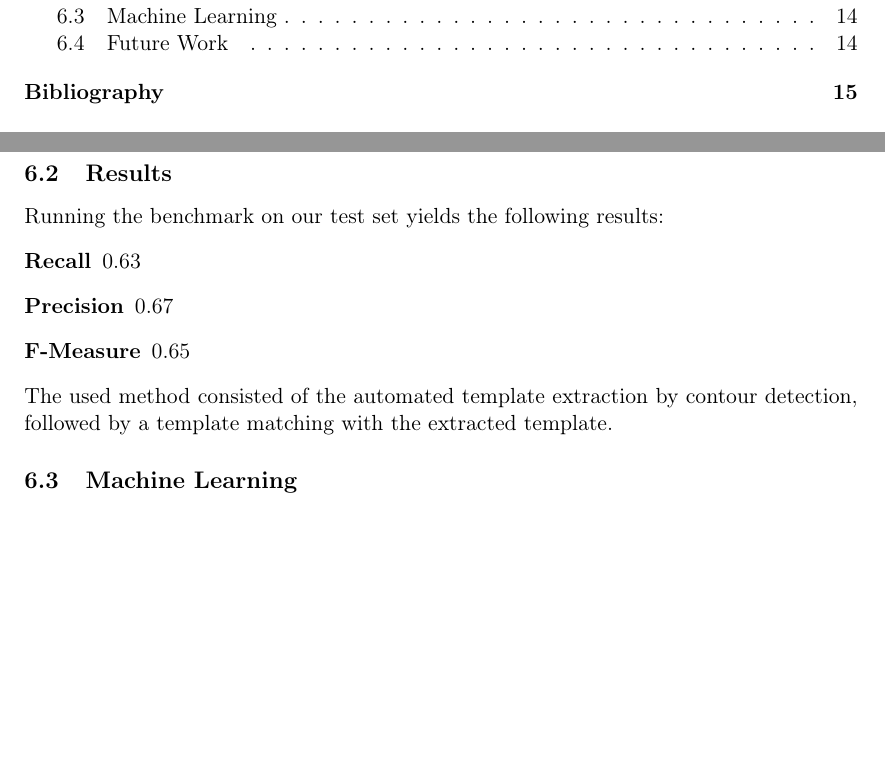
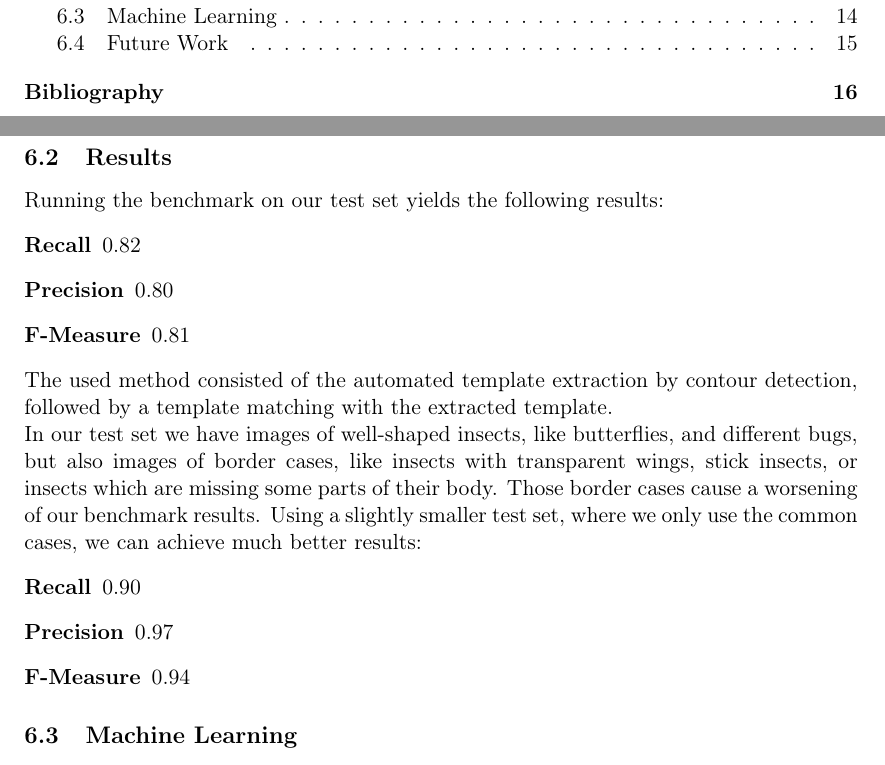
Before and after one commit to FHorschig/BugTracker, a LaTeX document (documentation/ausarbeitung.tex, which reads documentation/chapters/chapter_6.tex): two parts of pages 3 and 15 of 16 before the commit and two parts of pages 3 and 15 of 17 after it, joined at a grey line, cut so that both start at the same text, the shorter picture padded with empty space. Compiled offline with pdfLaTeX.

Commit message:
Add Results.

```diff
--- a/documentation/chapters/chapter_6.tex
+++ b/documentation/chapters/chapter_6.tex
@@ -20,12 +20,24 @@ Therefore continuous extending of the test set is needed.
 Running the benchmark on our test set yields the following results:
 %
 \begin{description}
-	\item[Recall] 0.63
-	\item[Precision] 0.67
-	\item[F-Measure] 0.65
+	\item[Recall] 0.82
+	\item[Precision] 0.80
+	\item[F-Measure] 0.81
 \end{description}
 %
 The used method consisted of the automated template extraction by contour detection, followed by a template matching with the extracted template.
+
+In our test set we have images of well-shaped insects, like butterflies, and different bugs,
+but also images of border cases, like insects with transparent wings, stick insects, or insects which are missing some parts of their body.
+Those border cases cause a worsening of our benchmark results.
+Using a slightly smaller test set, where we only use the common cases, we can achieve much better results:
+%
+\begin{description}
+	\item[Recall] 0.90
+	\item[Precision] 0.97
+	\item[F-Measure] 0.94
+\end{description}
+%
 
 \subsection{Machine Learning}
 As described in Section \ref{sec_concepts}, using an SVM is a Machine Learning approach on classification of images.
```
